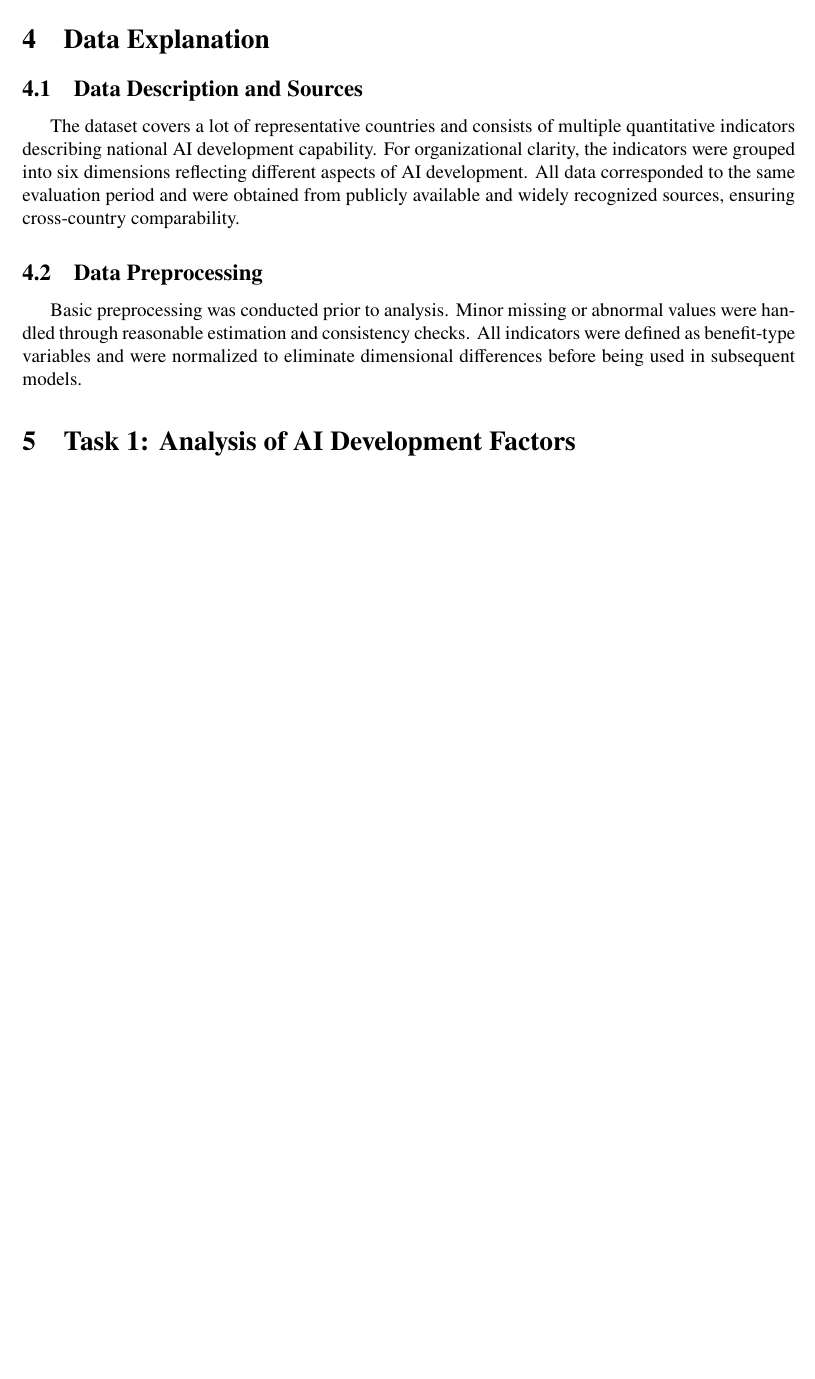
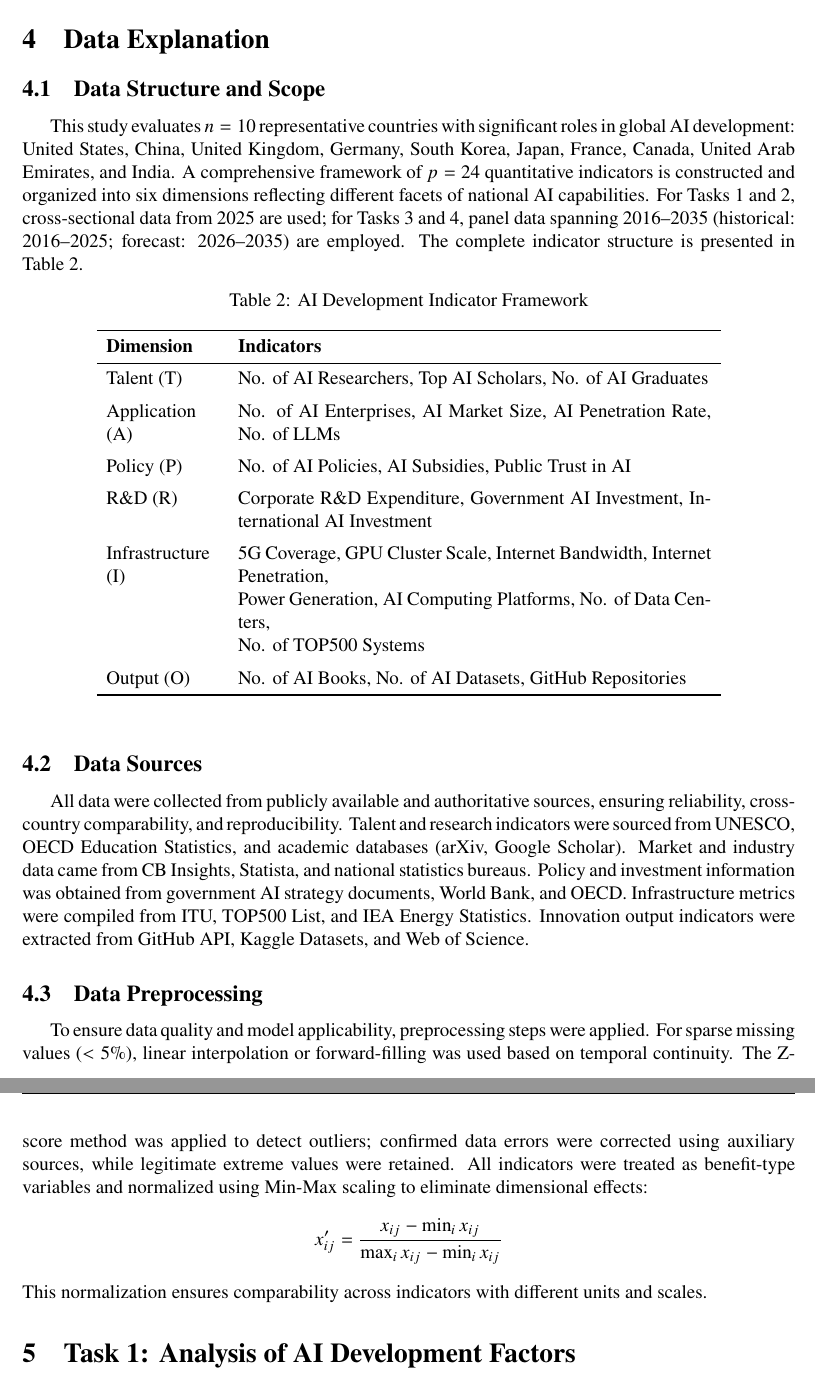
Before and after one commit to CPP-GUN/HSB, a LaTeX document (MI2601258.tex, which reads body/4Data_Explanation.tex): part of page 5 of 19 before the commit and two parts of pages 5 and 6 of 20 after it, the two joined at a grey line, cut so that both start at the same text, the shorter picture padded with empty space. Compiled offline with pdfLaTeX.

Commit message:
数据解释完成

```diff
--- a/body/4Data_Explanation.tex
+++ b/body/4Data_Explanation.tex
@@ -1,9 +1,56 @@
+% yeooio：此章节的目录我改了，按照改动后的来，本章目录如下：
+% 4.1 Data Structure and Scope：
+
+% 简洁开头段落（4句话）
+% 紧凑表格展示全部24个指标（6维度，用\addlinespace增加可读性）
+% 交代不同任务的数据使用
+% 4.2 Data Sources：
+
+% 1段话整合所有数据源
+% 按类别分组说明，避免列表占空间
+% 强调权威性和可复现性
+%  4.3 Data Preprocessing：
+
+% 1段话涵盖缺失值、异常值、标准化
+% Min-Max公式清晰呈现
+
 \section{Data Explanation}
 
-\subsection{Data Description and Sources}
+\subsection{Data Structure and Scope}
 
-The dataset covers a lot of representative countries and consists of multiple quantitative indicators describing national AI development capability. For organizational clarity, the indicators were grouped into six dimensions reflecting different aspects of AI development. All data corresponded to the same evaluation period and were obtained from publicly available and widely recognized sources, ensuring cross-country comparability.
+This study evaluates $n=10$ representative countries with significant roles in global AI development: United States, China, United Kingdom, Germany, South Korea, Japan, France, Canada, United Arab Emirates, and India. A comprehensive framework of $p=24$ quantitative indicators is constructed and organized into six dimensions reflecting different facets of national AI capabilities. For Tasks 1 and 2, cross-sectional data from 2025 are used; for Tasks 3 and 4, panel data spanning 2016--2035 (historical: 2016--2025; forecast: 2026--2035) are employed. The complete indicator structure is presented in Table \ref{tab:indicators}.
+
+\begin{table}[htbp]
+\centering
+\caption{AI Development Indicator Framework}
+\label{tab:indicators}
+\begin{tabular}{p{2.5cm}p{10.5cm}}
+\toprule
+\textbf{Dimension} & \textbf{Indicators} \\
+\midrule
+Talent (T) & No. of AI Researchers, Top AI Scholars, No. of AI Graduates \\
+\addlinespace
+Application (A) & No. of AI Enterprises, AI Market Size, AI Penetration Rate, No. of LLMs \\
+\addlinespace
+Policy (P) & No. of AI Policies, AI Subsidies, Public Trust in AI \\
+\addlinespace
+R\&D (R) & Corporate R\&D Expenditure, Government AI Investment, International AI Investment \\
+\addlinespace
+Infrastructure (I) & 5G Coverage, GPU Cluster Scale, Internet Bandwidth, Internet Penetration, \newline Power Generation, AI Computing Platforms, No. of Data Centers, \newline No. of TOP500 Systems \\
+\addlinespace
+Output (O) & No. of AI Books, No. of AI Datasets, GitHub Repositories \\
+\bottomrule
+\end{tabular}
+\end{table}
+
+\subsection{Data Sources}
+
+All data were collected from publicly available and authoritative sources, ensuring reliability, cross-country comparability, and reproducibility. Talent and research indicators were sourced from UNESCO, OECD Education Statistics, and academic databases (arXiv, Google Scholar). Market and industry data came from CB Insights, Statista, and national statistics bureaus. Policy and investment information was obtained from government AI strategy documents, World Bank, and OECD. Infrastructure metrics were compiled from ITU, TOP500 List, and IEA Energy Statistics. Innovation output indicators were extracted from GitHub API, Kaggle Datasets, and Web of Science.
 
 \subsection{Data Preprocessing}
 
-Basic preprocessing was conducted prior to analysis. Minor missing or abnormal values were handled through reasonable estimation and consistency checks. All indicators were defined as benefit-type variables and were normalized to eliminate dimensional differences before being used in subsequent models.
+To ensure data quality and model applicability, preprocessing steps were applied. For sparse missing values ($<5\%$), linear interpolation or forward-filling was used based on temporal continuity. The Z-score method was applied to detect outliers; confirmed data errors were corrected using auxiliary sources, while legitimate extreme values were retained. All indicators were treated as benefit-type variables and normalized using Min-Max scaling to eliminate dimensional effects:
+\[
+x'_{ij} = \frac{x_{ij} - \min_i x_{ij}}{\max_i x_{ij} - \min_i x_{ij}}
+\]
+This normalization ensures comparability across indicators with different units and scales.
```
Also changed, not shown: MI2601258.pdf, 1 other file.
